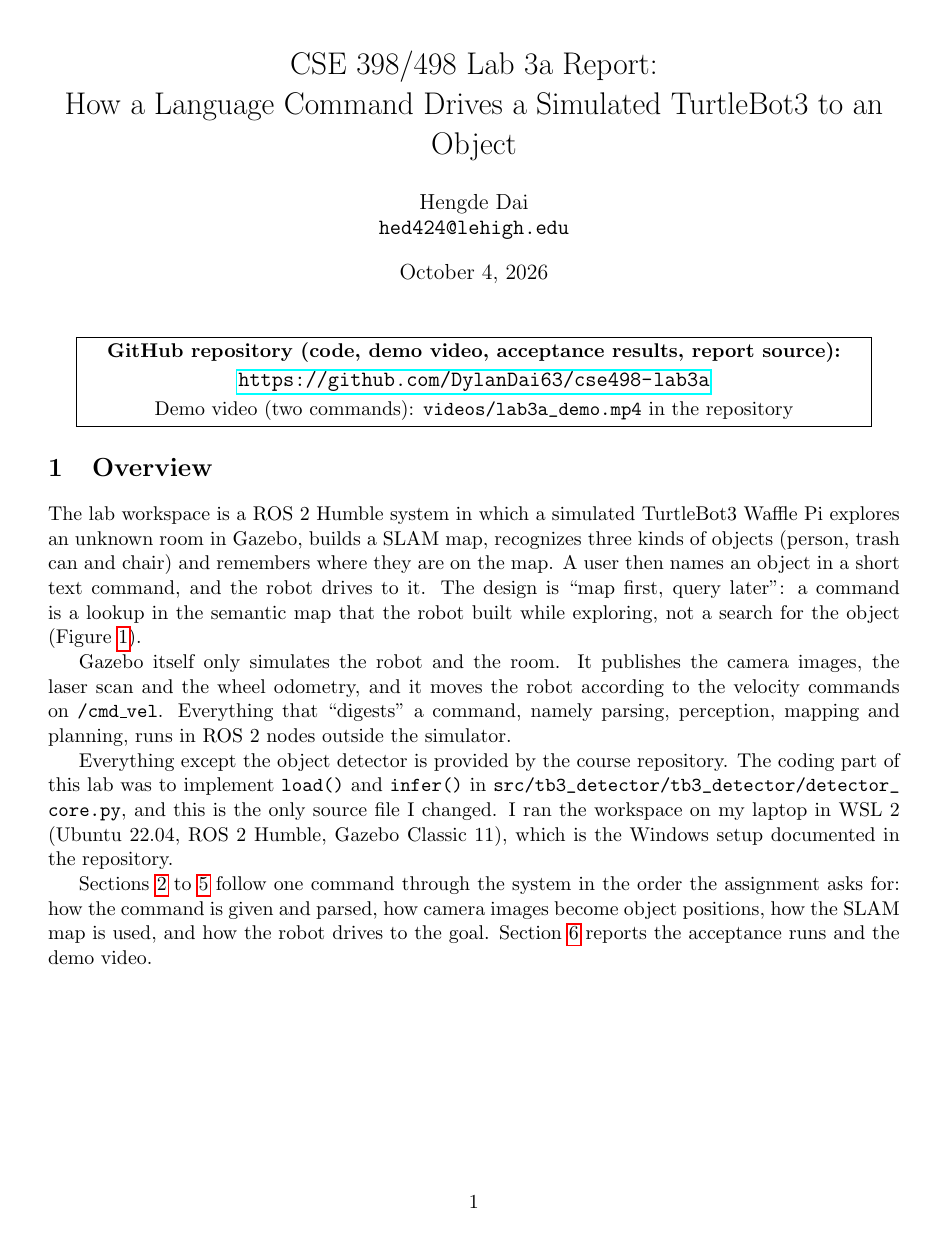
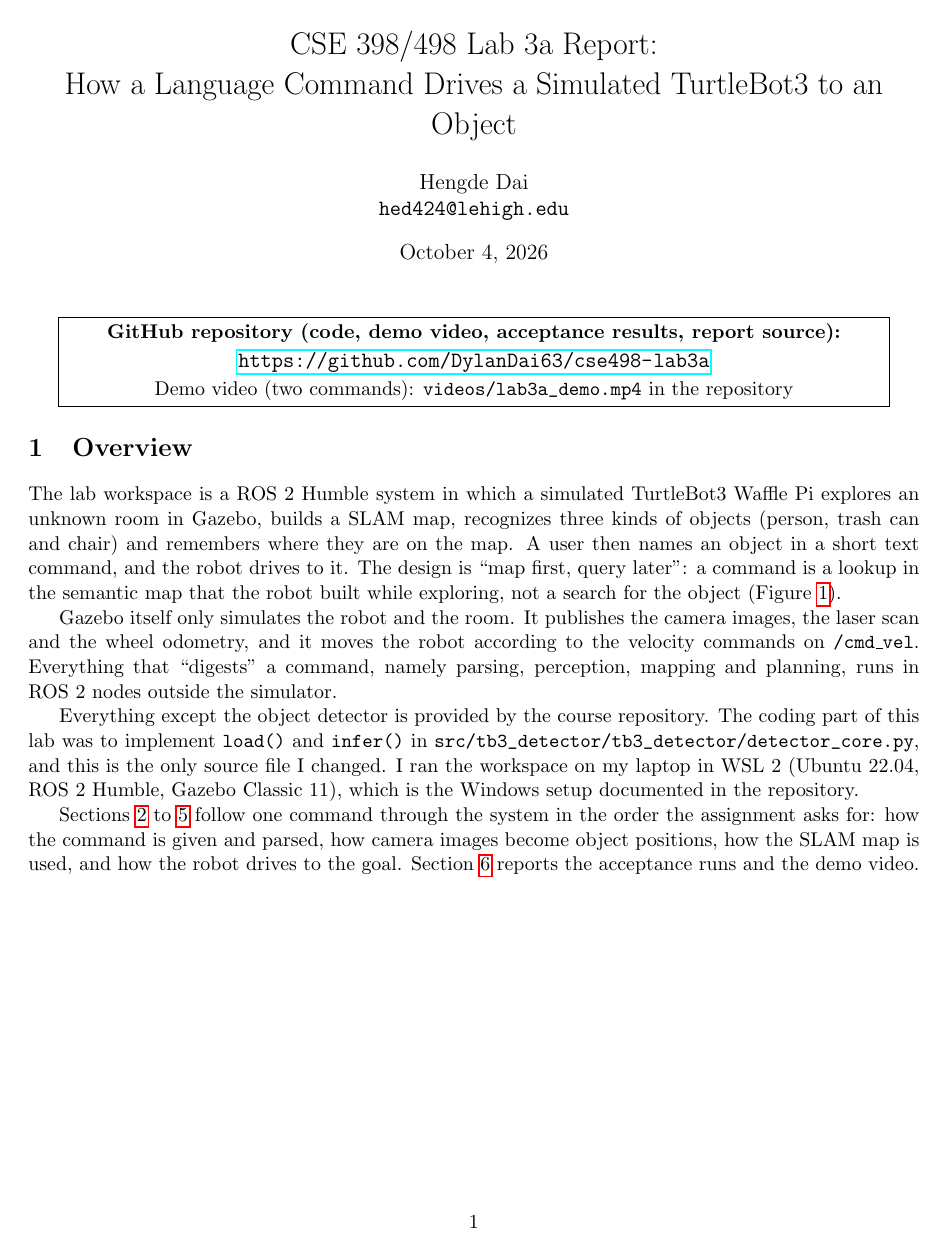
Before and after one commit to DylanDai63/cse498-lab3a, a LaTeX document (report/main.tex): page 1 of 8 before the commit and page 1 of 7 after it. Compiled offline with pdfLaTeX.

Commit message:
Report: fit on seven pages (0.85in margins, smaller RViz figure)
Co-Authored-By: Claude Opus 5.5 <noreply@anthropic.com>

```diff
--- a/report/main.tex
+++ b/report/main.tex
@@ -1,5 +1,5 @@
 \documentclass[11pt]{article}
-\usepackage[margin=1in]{geometry}
+\usepackage[margin=0.85in]{geometry}
 \usepackage{graphicx}
 \usepackage{booktabs}
 \usepackage{tabularx}
```
Also changed, not shown: report/main.pdf, report/main.tex (2 more changed lines).
